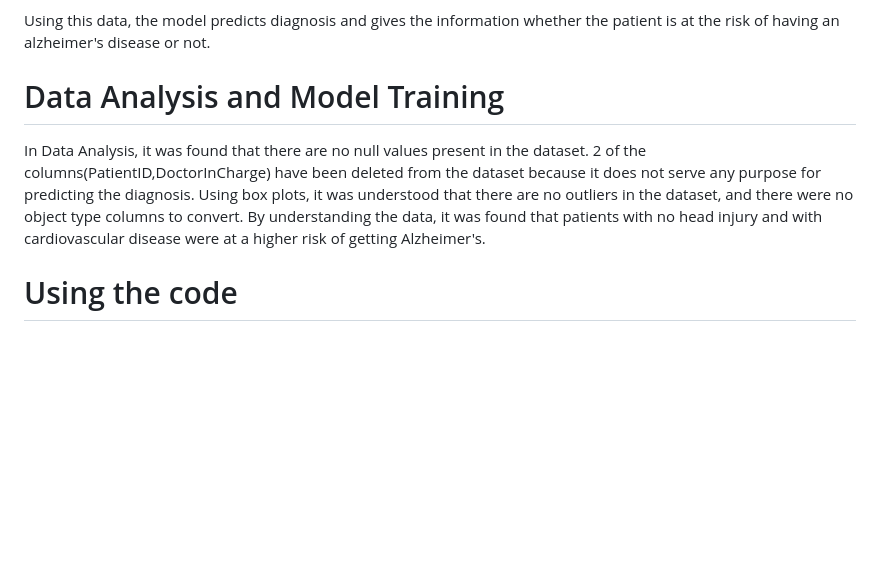
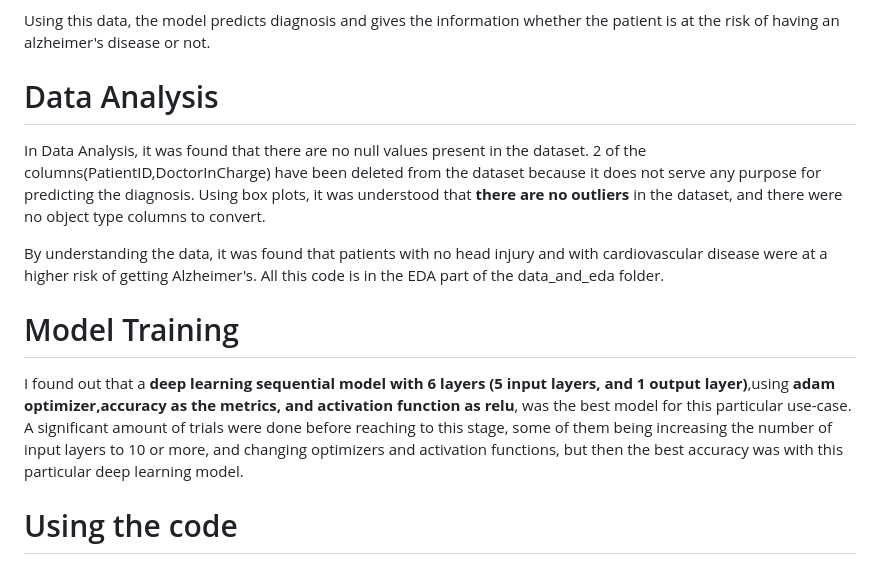
Before and after one commit to syphxncodes/Alzheimer-Disease-Detection, a Markdown page: README.md, the part around the change. Drawn GitHub-style; blank space fills up the shorter version.

```diff
--- a/README.md
+++ b/README.md
@@ -43,9 +43,16 @@ Hi all! This is a alzheimer disease detection application, and this comprises of
 * Diagnosis: Diagnosis status for Alzheimer's Disease, where 0 indicates There is no risk and 1 indicates There is a risk.
 
 Using this data, the model predicts diagnosis and gives the information whether the patient is at the risk of having an alzheimer's disease or not.
-# Data Analysis and Model Training
-In Data Analysis, it was found that there are no null values present in the dataset. 2 of the columns(PatientID,DoctorInCharge) have been deleted from the dataset because it does not serve any purpose for predicting the diagnosis. Using box plots, it was understood that there are no outliers in the dataset, and there were no object type columns to convert.
+# Data Analysis
+In Data Analysis, it was found that there are no null values present in the dataset. 2 of the columns(PatientID,DoctorInCharge) have been deleted from the dataset because it does not serve any purpose for predicting the diagnosis. Using box plots, it was understood that **there are no outliers** in the dataset, and there were  no object type columns to convert.
+
+
 By understanding the data, it was found that patients with no head injury and with cardiovascular disease were at a higher risk of getting Alzheimer's.
+All this code is in the EDA part of the data_and_eda folder.
+# Model Training
+
+I found out that a **deep learning sequential model with 6 layers (5 input layers, and 1 output layer)**,using **adam optimizer,accuracy as the metrics, and activation function as relu**, was the best model for this particular use-case. A significant amount of trials were done before reaching to this stage, some of them being increasing the number of input layers to 10 or more, and changing optimizers and activation functions, but then the best accuracy was with this particular deep learning model.
+
 # Using the code
 First, prerequisites to download this particular application:
 - [Git](https://git-scm.com/downloads) installed on your machine.
```
